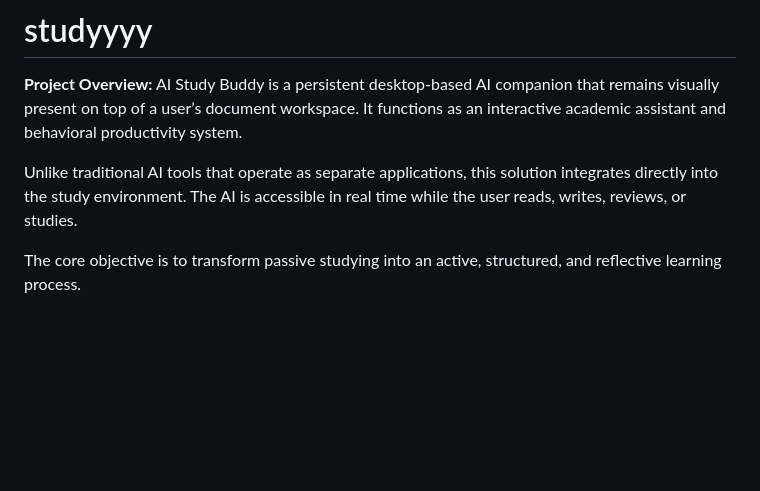
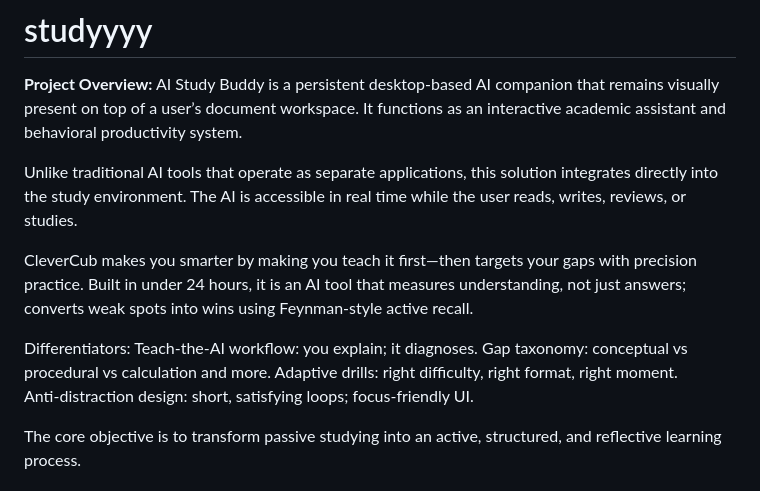
Before and after one commit to gust10/Bearly, a Markdown page: README.md, the part around the change. Drawn GitHub-style; blank space fills up the shorter version.

Commit message:
Enhance README with CleverCub features and benefits
Added details about CleverCub and its differentiators.

```diff
--- a/README.md
+++ b/README.md
@@ -3,6 +3,14 @@
 AI Study Buddy is a persistent desktop-based AI companion that remains visually present on top of a user’s document workspace. It functions as an interactive academic assistant and behavioral productivity system.
 
 Unlike traditional AI tools that operate as separate applications, this solution integrates directly into the study environment. The AI is accessible in real time while the user reads, writes, reviews, or studies.
+
+CleverCub makes you smarter by making you teach it first—then targets your gaps with precision practice. Built in under 24 hours, it is an AI tool that measures understanding, not just answers; converts weak spots into wins using Feynman‑style active recall.
+
+Differentiators:
+Teach‑the‑AI workflow: you explain; it diagnoses.
+Gap taxonomy: conceptual vs procedural vs calculation and more.
+Adaptive drills: right difficulty, right format, right moment.
+Anti‑distraction design: short, satisfying loops; focus‑friendly UI.
 
 The core objective is to transform passive studying into an active, structured, and reflective learning process.
 
```
